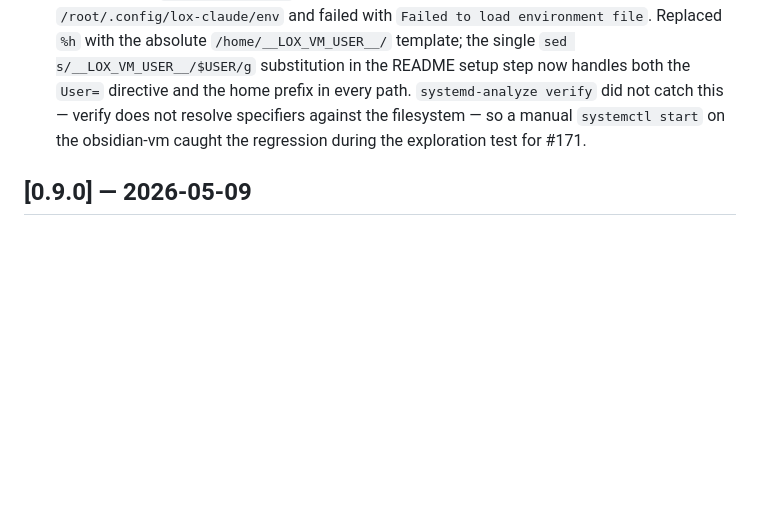
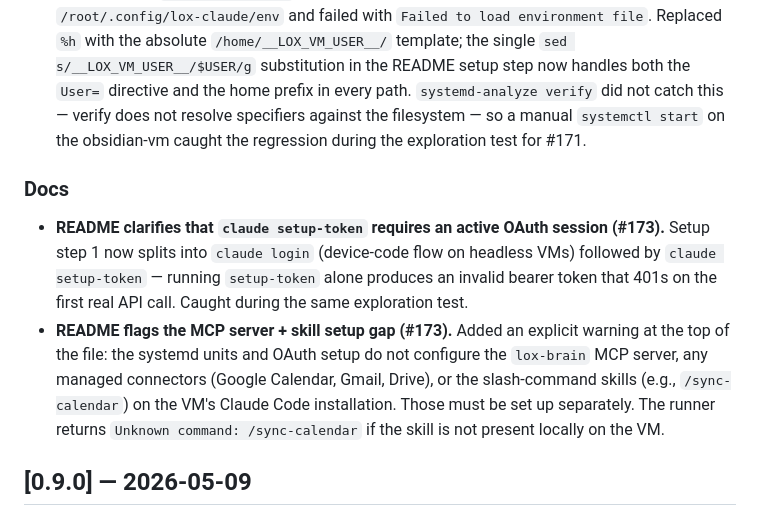
Before and after one commit to isorensen/lox-brain, a Markdown page: CHANGELOG.md, the part around the change. Drawn GitHub-style; blank space fills up the shorter version.

```diff
--- a/CHANGELOG.md
+++ b/CHANGELOG.md
@@ -8,6 +8,10 @@ All notable changes to this project will be documented in this file.
 
 ### Fixed
 - **VM Claude runner unit files failed to start because `%h` resolves to `/root` in system services (#173).** v0.9.0 used the systemd `%h` specifier in `EnvironmentFile=`, `ExecStartPre`, `ExecStart`, and `ReadWritePaths`, expecting it to resolve to the home of the `User=` user. In system services (units under `/etc/systemd/system/`), `%h` always resolves to `/root` regardless of `User=` — only user services (`systemctl --user`) get the per-user resolution. The runner therefore tried to read `/root/.config/lox-claude/env` and failed with `Failed to load environment file`. Replaced `%h` with the absolute `/home/__LOX_VM_USER__/` template; the single `sed s/__LOX_VM_USER__/$USER/g` substitution in the README setup step now handles both the `User=` directive and the home prefix in every path. `systemd-analyze verify` did not catch this — verify does not resolve specifiers against the filesystem — so a manual `systemctl start` on the obsidian-vm caught the regression during the exploration test for #171.
+
+### Docs
+- **README clarifies that `claude setup-token` requires an active OAuth session (#173).** Setup step 1 now splits into `claude login` (device-code flow on headless VMs) followed by `claude setup-token` — running `setup-token` alone produces an invalid bearer token that 401s on the first real API call. Caught during the same exploration test.
+- **README flags the MCP server + skill setup gap (#173).** Added an explicit warning at the top of the file: the systemd units and OAuth setup do not configure the `lox-brain` MCP server, any managed connectors (Google Calendar, Gmail, Drive), or the slash-command skills (e.g., `/sync-calendar`) on the VM's Claude Code installation. Those must be set up separately. The runner returns `Unknown command: /sync-calendar` if the skill is not present locally on the VM.
 
 ## [0.9.0] — 2026-05-09
 
```
Also changed, not shown: infra/vm-claude/README.md (+28 -3 lines), 1 other file.
